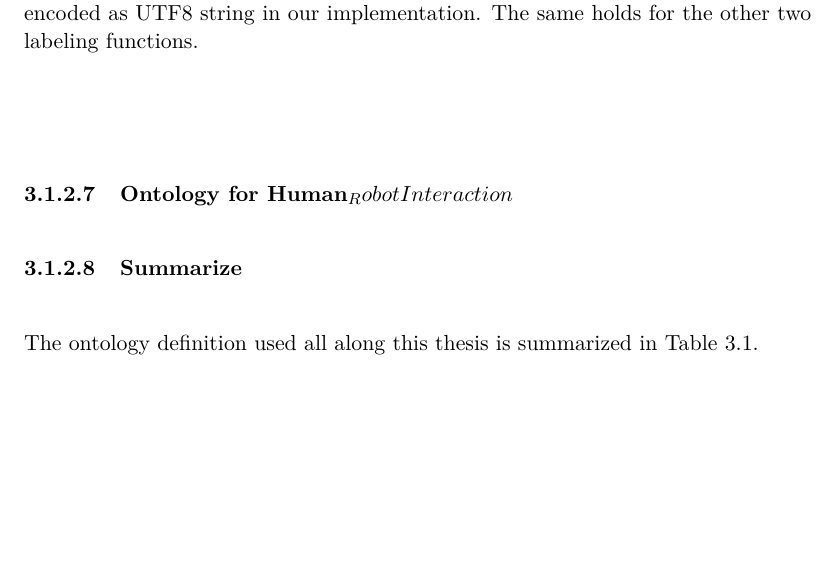
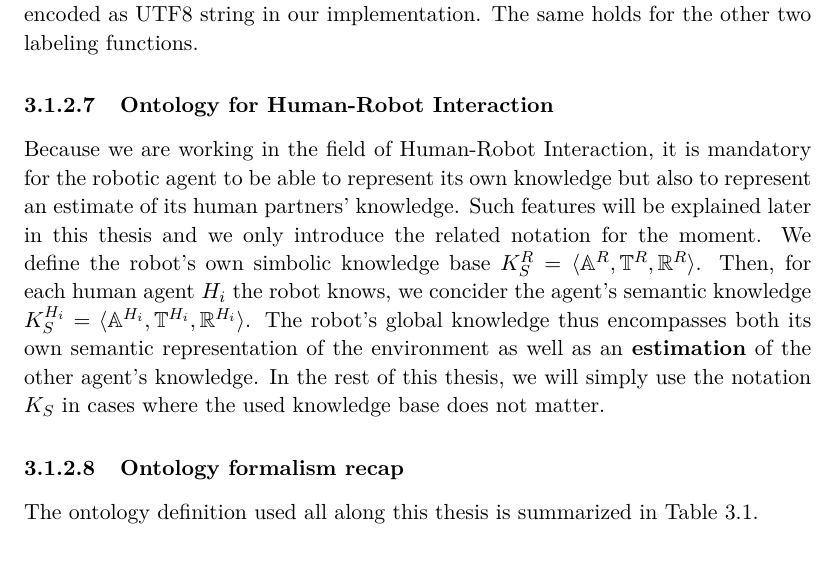
Before and after one commit to sarthou/thesis, a LaTeX thesis (These.tex, which reads Chapter2.tex): part of page 19 of 47, cut so that both start at the same text, the shorter picture padded with empty space. Compiled offline with pdfLaTeX.

Commit message:
ontology for HRI

```diff
--- a/Chapter2.tex
+++ b/Chapter2.tex
@@ -107,9 +107,15 @@ In this sub-section, we have draw a formalism of an ontology in the form of $\kb
 
 We saw in the previous chapter that the semantic knowledge base is part of what we assimilate to be the declarative memory. The particularity of such memory is the ability to speak about the knowledge it stores. In this way, we introduce a labeling function $\labelfunc$ for any element of the ontology. This labeling function is specified for the individuals ($\alabel$), the classes ($\tlabel$), and the properties ($\plabel$). Considering the individuals labeling function $\alabel: \indivset \rightarrow Lbl$ with $Lbl$ a set of communicable names encoded as UTF8 string in our implementation. The same holds for the other two labeling functions.
 
-\subsubsection{Ontology for Human_Robot Interaction}
+\subsubsection{Ontology for Human-Robot Interaction}
 
-\subsubsection{Summarize}
+Because we are working in the field of Human-Robot Interaction, it is mandatory for the robotic agent to be able to represent its own knowledge but also to represent an estimate of its human partners' knowledge. Such features will be explained later in this thesis and we only introduce the related notation for the moment.
+We define the robot's own simbolic knowledge base $\kbs^R = \langle \Abox^R, \Tbox^R, \Rbox^R\rangle$.
+Then, for each human agent $H_i$ the robot knows, we concider the agent's semantic knowledge $\kbs^{H_i} = \langle \Abox^{H_i}, \Tbox^{H_i}, \Rbox^{H_i} \rangle$.
+The robot's global knowledge thus encompasses both its own semantic representation of the environment as well as an \textbf{estimation} of the other agent's knowledge.
+In the rest of this thesis, we will simply use the notation $\kbs$ in cases where the used knowledge base does not matter.
+
+\subsubsection{Ontology formalism recap}
 
 The ontology definition used all along this thesis is summarized in Table~\ref{tab:onto_symboles}.
 
```
Also changed, not shown: Chapter2.tex (2 more changed lines).
